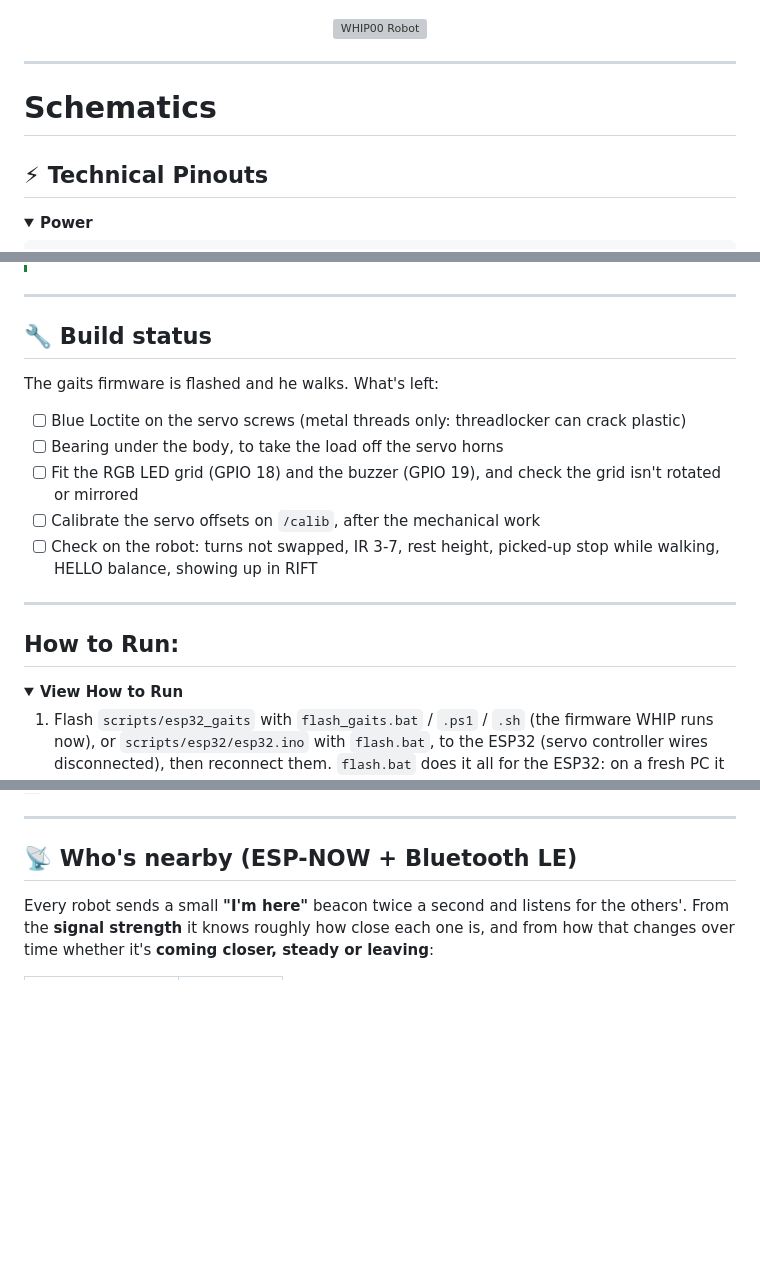
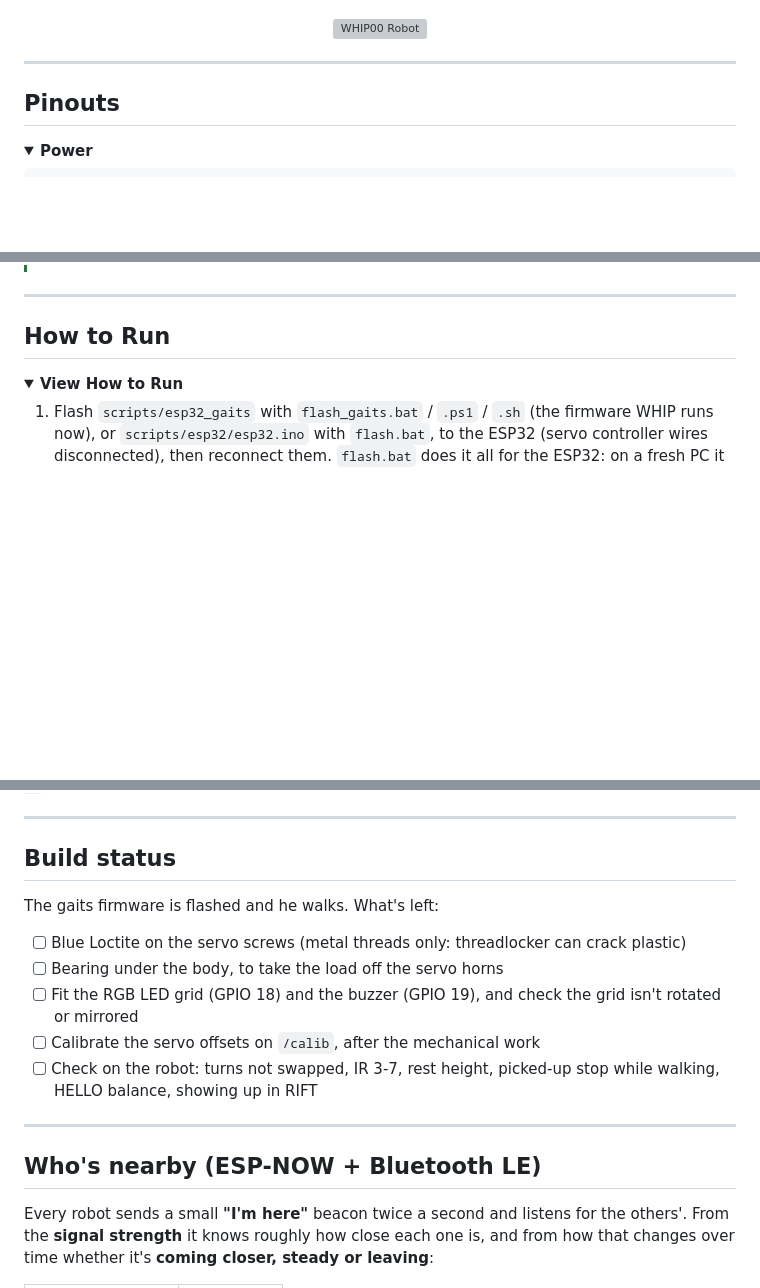
Before and after one commit to CursedPrograms/WHIP-Robot-v00, a Markdown page: README.md, 3 parts joined by grey strips. Drawn GitHub-style; folded sections open; blank space fills up the shorter version; grey boxes are pictures that could not be loaded.

Commit message:
README in the fleet's layout
Co-Authored-By: Claude Opus 5.5 <noreply@anthropic.com>

```diff
--- a/README.md
+++ b/README.md
@@ -164,8 +171,7 @@ WHIP is an 18-servo hexapod. An ESP32 runs the behaviour, WiFi and a browser con
 
 ---
 
-# Schematics
-## ⚡ Technical Pinouts
+## Pinouts
 
 <details>
 <summary><b>Power</b></summary>
@@ -528,19 +534,8 @@ The firmware WHIP runs now (flashed 2026-10-24, and he walks better than on the
 
 ---
 
-## 🔧 Build status
+## How to Run
 
-The gaits firmware is flashed and he walks. What's left:
-
-- [ ] Blue Loctite on the servo screws (metal threads only: threadlocker can crack plastic)
-- [ ] Bearing under the body, to take the load off the servo horns
-- [ ] Fit the RGB LED grid (GPIO 18) and the buzzer (GPIO 19), and check the grid isn't rotated or mirrored
-- [ ] Calibrate the servo offsets on `/calib`, after the mechanical work
-- [ ] Check on the robot: turns not swapped, IR 3-7, rest height, picked-up stop while walking, HELLO balance, showing up in RIFT
-
----
-
-## How to Run:
 <details>
 <summary><b>View How to Run</b></summary>
 
@@ -560,7 +555,19 @@ Every launcher comes in `.bat`, `.ps1` and `.sh` (Linux / macOS): `setup` (venv
 
 ---
 
-## 📡 Who's nearby (ESP-NOW + Bluetooth LE)
+## Build status
+
+The gaits firmware is flashed and he walks. What's left:
+
+- [ ] Blue Loctite on the servo screws (metal threads only: threadlocker can crack plastic)
+- [ ] Bearing under the body, to take the load off the servo horns
+- [ ] Fit the RGB LED grid (GPIO 18) and the buzzer (GPIO 19), and check the grid isn't rotated or mirrored
+- [ ] Calibrate the servo offsets on `/calib`, after the mechanical work
+- [ ] Check on the robot: turns not swapped, IR 3-7, rest height, picked-up stop while walking, HELLO balance, showing up in RIFT
+
+---
+
+## Who's nearby (ESP-NOW + Bluetooth LE)
 
 Every robot sends a small **"I'm here"** beacon twice a second and listens for the others'. From the **signal strength** it knows roughly how close each one is, and from how that changes over time whether it's **coming closer, steady or leaving**:
 
```
Also changed, not shown: other parts of README.md (+33 -30 lines).
